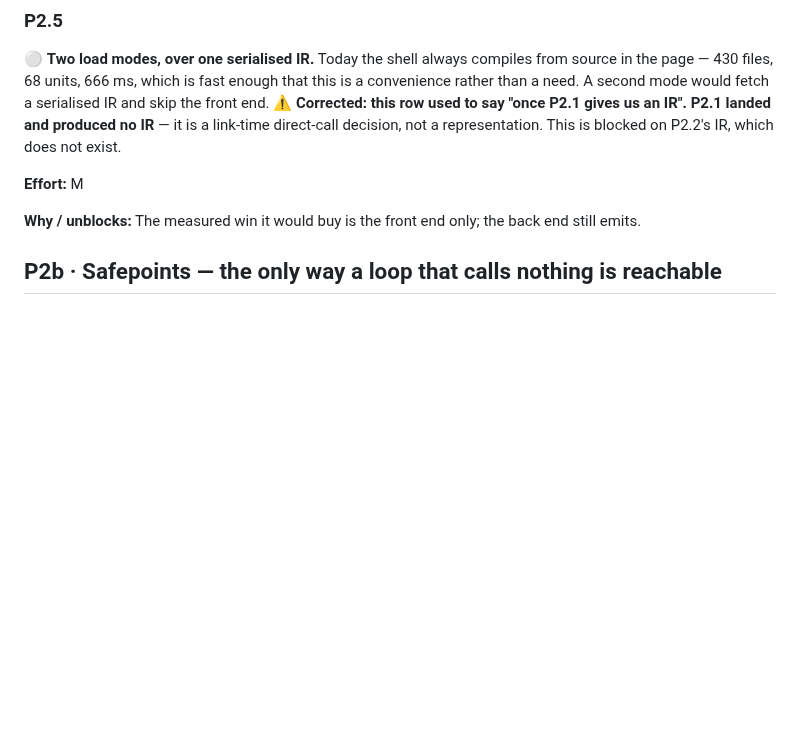
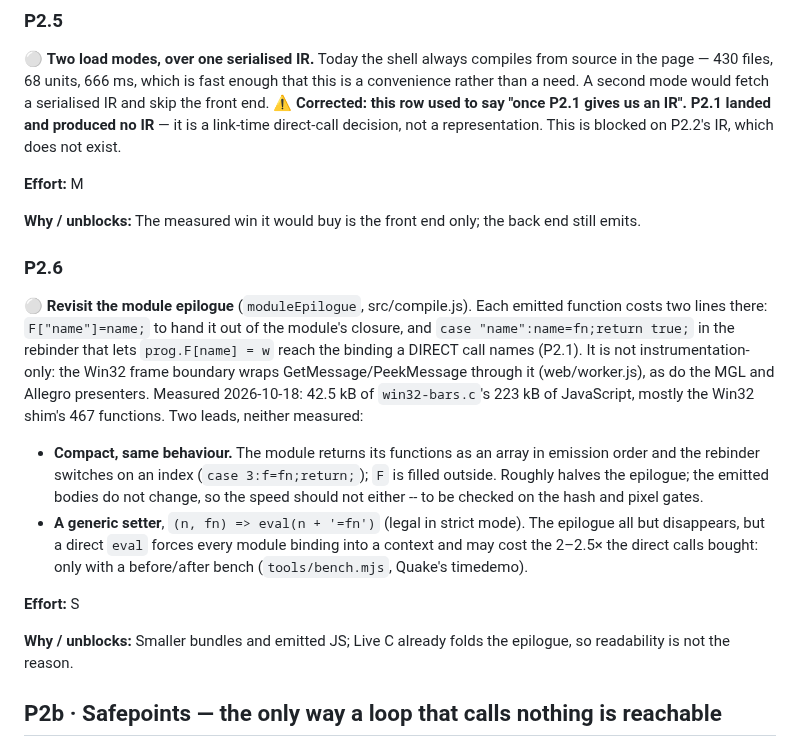
Before and after one commit to jfrelat-lab/prism, a Markdown page: docs/LOG.md, the part around the change. Rendered like a GitHub page; blank space fills up the shorter version.

Commit message:
roadmap: P2.6, revisit the module epilogue
Co-Authored-By: Claude Opus 5.5 <noreply@anthropic.com>

```diff
--- a/docs/LOG.md
+++ b/docs/LOG.md
@@ -315,6 +315,18 @@ Each entry is a row of [ROADMAP.md](ROADMAP.md), verbatim, as it stood when the
 **Effort:** M
 
 **Why / unblocks:** The measured win it would buy is the front end only; the back end still emits.
+
+<a id="p2-6"></a>
+
+### P2.6
+
+⚪ **Revisit the module epilogue** (`moduleEpilogue`, src/compile.js). Each emitted function costs two lines there: `F["name"]=name;` to hand it out of the module's closure, and `case "name":name=fn;return true;` in the rebinder that lets `prog.F[name] = w` reach the binding a DIRECT call names (P2.1). It is not instrumentation-only: the Win32 frame boundary wraps GetMessage/PeekMessage through it (web/worker.js), as do the MGL and Allegro presenters. Measured 2026-10-18: 42.5 kB of `win32-bars.c`'s 223 kB of JavaScript, mostly the Win32 shim's 467 functions. Two leads, neither measured:
+- **Compact, same behaviour.** The module returns its functions as an array in emission order and the rebinder switches on an index (`case 3:f=fn;return;`); `F` is filled outside. Roughly halves the epilogue; the emitted bodies do not change, so the speed should not either -- to be checked on the hash and pixel gates.
+- **A generic setter**, `(n, fn) => eval(n + '=fn')` (legal in strict mode). The epilogue all but disappears, but a direct `eval` forces every module binding into a context and may cost the 2–2.5× the direct calls bought: only with a before/after bench (`tools/bench.mjs`, Quake's timedemo).
+
+**Effort:** S
+
+**Why / unblocks:** Smaller bundles and emitted JS; Live C already folds the epilogue, so readability is not the reason.
 
 ## P2b · Safepoints — the only way a loop that calls nothing is reachable
 
```
Also changed, not shown: docs/ROADMAP.md (+1 -0 lines).
